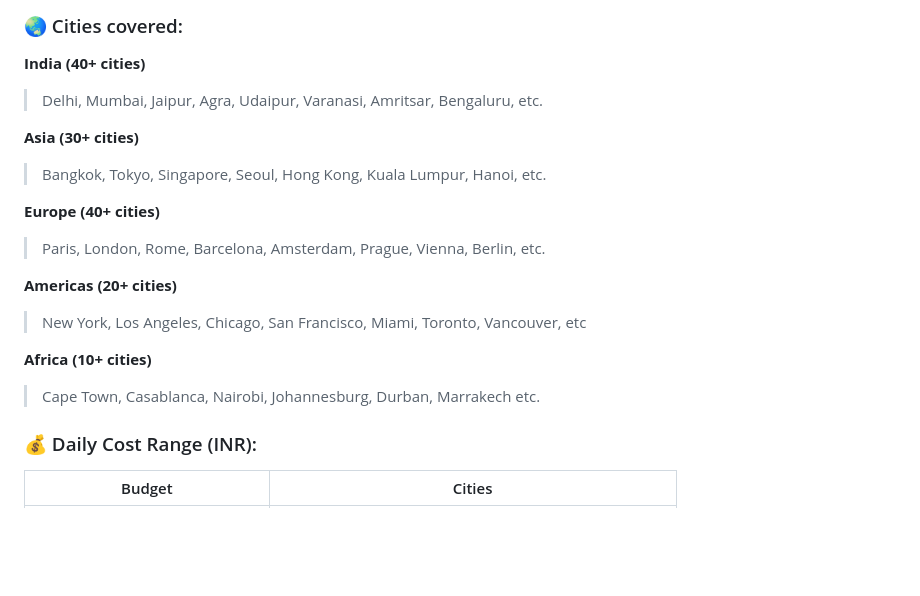
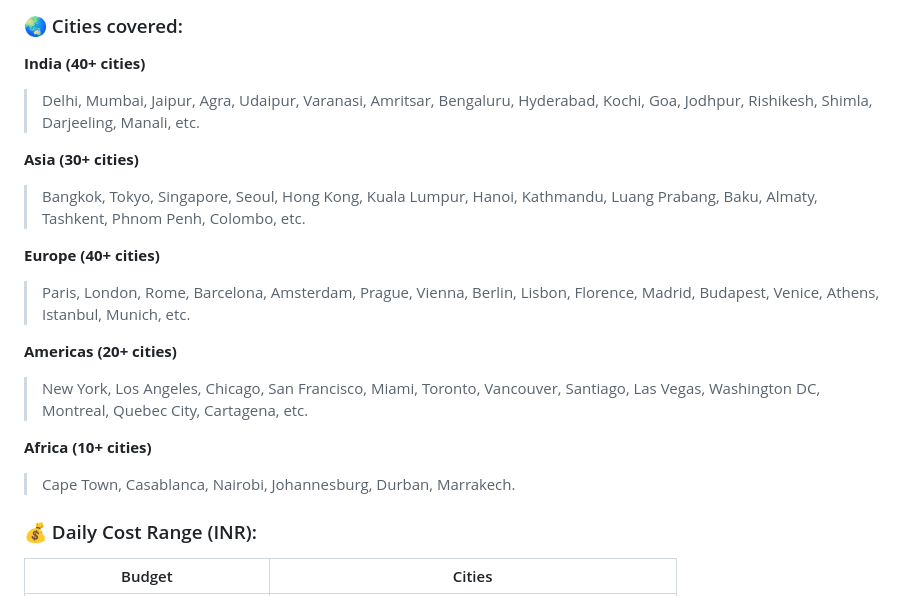
Before and after one commit to yashvipoojari/smart-travel-planner, a Markdown page: README.md, the part around the change. Rendered like a GitHub page; blank space fills up the shorter version.

```diff
--- a/README.md
+++ b/README.md
@@ -36,19 +36,19 @@ This is a **self-built travel database** created from scratch, covering
 ### 🌏 Cities covered:
 
 **India (40+ cities)**
-> Delhi, Mumbai, Jaipur, Agra, Udaipur, Varanasi, Amritsar, Bengaluru, etc.
+> Delhi, Mumbai, Jaipur, Agra, Udaipur, Varanasi, Amritsar, Bengaluru, Hyderabad, Kochi, Goa, Jodhpur, Rishikesh, Shimla, Darjeeling, Manali, etc.
 
 **Asia (30+ cities)**
-> Bangkok, Tokyo, Singapore, Seoul, Hong Kong, Kuala Lumpur, Hanoi, etc.
+> Bangkok, Tokyo, Singapore, Seoul, Hong Kong, Kuala Lumpur, Hanoi, Kathmandu, Luang Prabang, Baku, Almaty, Tashkent, Phnom Penh, Colombo, etc.
 
 **Europe (40+ cities)**
-> Paris, London, Rome, Barcelona, Amsterdam, Prague, Vienna, Berlin, etc.
+> Paris, London, Rome, Barcelona, Amsterdam, Prague, Vienna, Berlin, Lisbon, Florence, Madrid, Budapest, Venice, Athens, Istanbul, Munich, etc.
 
 **Americas (20+ cities)**
-> New York, Los Angeles, Chicago, San Francisco, Miami, Toronto, Vancouver, etc
+> New York, Los Angeles, Chicago, San Francisco, Miami, Toronto, Vancouver, Santiago, Las Vegas, Washington DC, Montreal, Quebec City, Cartagena, etc.
 
 **Africa (10+ cities)**
-> Cape Town, Casablanca, Nairobi, Johannesburg, Durban, Marrakech etc.
+> Cape Town, Casablanca, Nairobi, Johannesburg, Durban, Marrakech.
 
 ### 💰 Daily Cost Range (INR):
 
```
